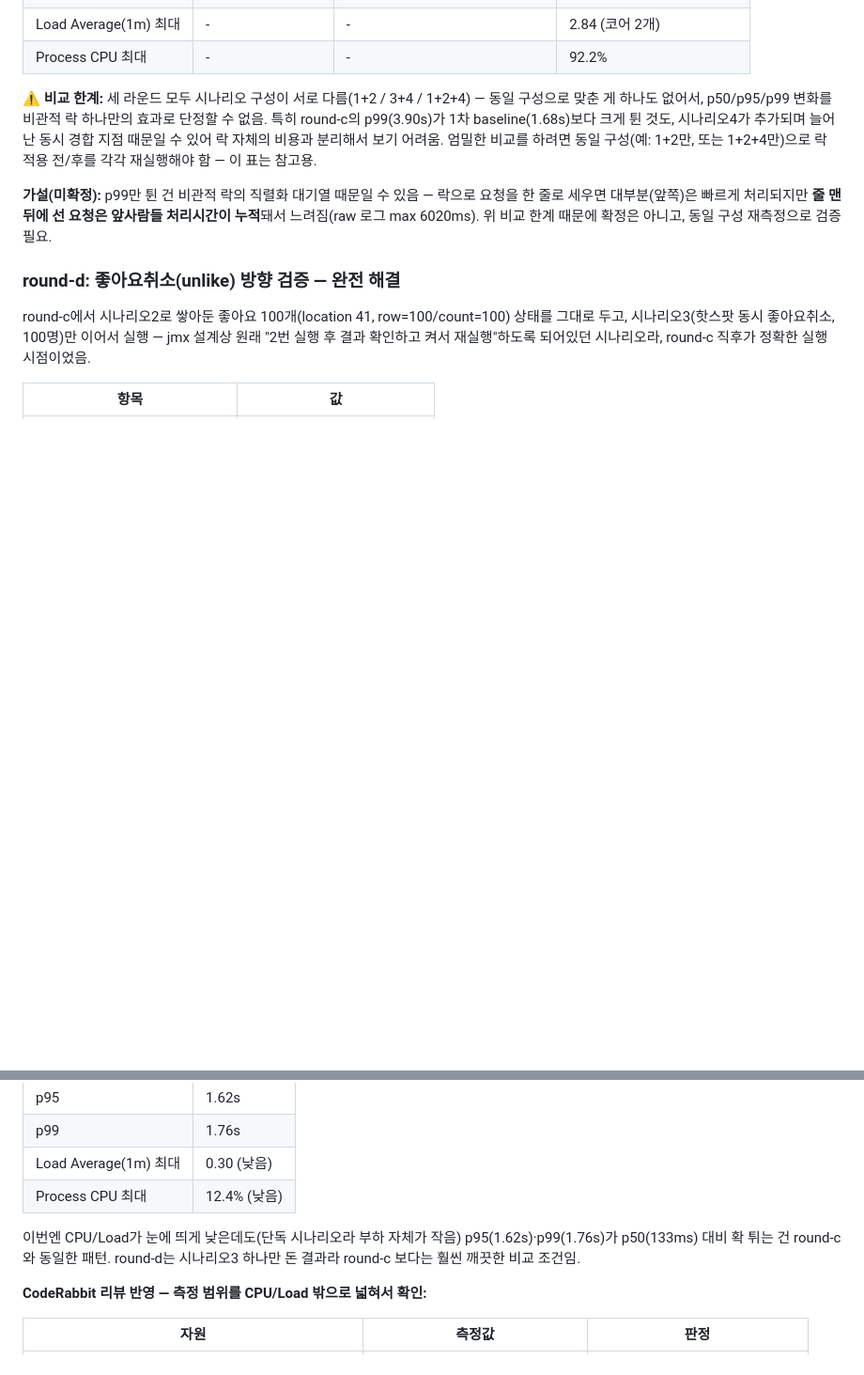
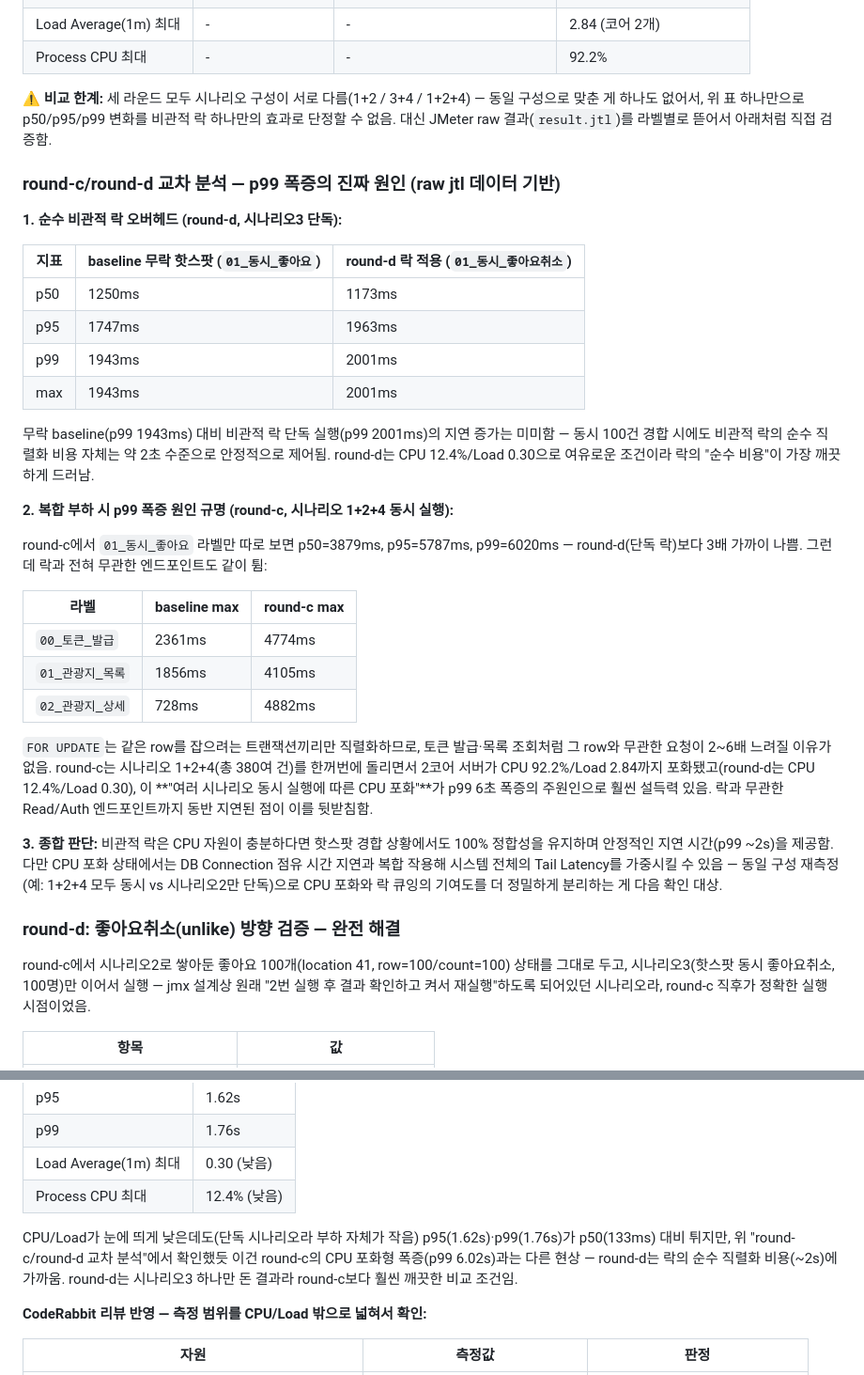
Before and after one commit to TY-TraceK/backend, a Markdown page: scripts/jmeter/LOAD_TEST_LOG.md, 2 parts joined by grey strips. Shown at 94% size. Drawn GitHub-style; blank space fills up the shorter version.

Commit message:
SCRUM-61 fix: round-c p99 폭증 원인 재분석 (락 큐잉 -> CPU 포화)
raw jtl 라벨별 데이터로 검증한 결과, round-d(락 단독)의 p99(2001ms)가
무락 baseline(1943ms)과 거의 같아 락 자체의 직렬화 비용은 미미함을 확인.
round-c의 p99 폭증(6.02s)은 락과 무관한 엔드포인트까지 동반 지연된 것으로
보아 시나리오 1+2+4 동시 실행에 따른 CPU 포화(92.2%)가 주원인으로 추정됨.

```diff
--- a/scripts/jmeter/LOAD_TEST_LOG.md
+++ b/scripts/jmeter/LOAD_TEST_LOG.md
@@ -226,15 +226,46 @@ round-c와 더 관련 있는 참고점임.
 | Process CPU 최대 | - | - | 92.2% |
 
 **⚠️ 비교 한계:** 세 라운드 모두 시나리오 구성이 서로 다름(1+2 / 3+4 / 1+2+4) — 동일 구성으로
-맞춘 게 하나도 없어서, p50/p95/p99 변화를 비관적 락 하나만의 효과로 단정할 수 없음. 특히
-round-c의 p99(3.90s)가 1차 baseline(1.68s)보다 크게 튄 것도, 시나리오4가 추가되며 늘어난
-동시 경합 지점 때문일 수 있어 락 자체의 비용과 분리해서 보기 어려움. 엄밀한 비교를 하려면
-동일 구성(예: 1+2만, 또는 1+2+4만)으로 락 적용 전/후를 각각 재실행해야 함 — 이 표는 참고용.
+맞춘 게 하나도 없어서, 위 표 하나만으로 p50/p95/p99 변화를 비관적 락 하나만의 효과로 단정할
+수 없음. 대신 JMeter raw 결과(`result.jtl`)를 라벨별로 뜯어서 아래처럼 직접 검증함.
 
-**가설(미확정):** p99만 튄 건 비관적 락의 직렬화 대기열 때문일 수 있음 — 락으로 요청을 한
-줄로 세우면 대부분(앞쪽)은 빠르게 처리되지만 **줄 맨 뒤에 선 요청은 앞사람들 처리시간이
-누적**돼서 느려짐(raw 로그 max 6020ms). 위 비교 한계 때문에 확정은 아니고, 동일 구성
-재측정으로 검증 필요.
+### round-c/round-d 교차 분석 — p99 폭증의 진짜 원인 (raw jtl 데이터 기반)
+
+**1. 순수 비관적 락 오버헤드 (round-d, 시나리오3 단독):**
+
+| 지표 | baseline 무락 핫스팟 (`01_동시_좋아요`) | round-d 락 적용 (`01_동시_좋아요취소`) |
+|---|---|---|
+| p50 | 1250ms | 1173ms |
+| p95 | 1747ms | 1963ms |
+| p99 | 1943ms | 2001ms |
+| max | 1943ms | 2001ms |
+
+무락 baseline(p99 1943ms) 대비 비관적 락 단독 실행(p99 2001ms)의 지연 증가는 미미함 — 동시
+100건 경합 시에도 비관적 락의 순수 직렬화 비용 자체는 약 2초 수준으로 안정적으로 제어됨.
+round-d는 CPU 12.4%/Load 0.30으로 여유로운 조건이라 락의 "순수 비용"이 가장 깨끗하게 드러남.
+
+**2. 복합 부하 시 p99 폭증 원인 규명 (round-c, 시나리오 1+2+4 동시 실행):**
+
+round-c에서 `01_동시_좋아요` 라벨만 따로 보면 p50=3879ms, p95=5787ms, p99=6020ms —
+round-d(단독 락)보다 3배 가까이 나쁨. 그런데 락과 전혀 무관한 엔드포인트도 같이 튐:
+
+| 라벨 | baseline max | round-c max |
+|---|---|---|
+| `00_토큰_발급` | 2361ms | 4774ms |
+| `01_관광지_목록` | 1856ms | 4105ms |
+| `02_관광지_상세` | 728ms | 4882ms |
+
+`FOR UPDATE`는 같은 row를 잡으려는 트랜잭션끼리만 직렬화하므로, 토큰 발급·목록 조회처럼 그
+row와 무관한 요청이 2~6배 느려질 이유가 없음. round-c는 시나리오 1+2+4(총 380여 건)를
+한꺼번에 돌리면서 2코어 서버가 CPU 92.2%/Load 2.84까지 포화됐고(round-d는 CPU 12.4%/Load
+0.30), 이 **"여러 시나리오 동시 실행에 따른 CPU 포화"**가 p99 6초 폭증의 주원인으로 훨씬
+설득력 있음. 락과 무관한 Read/Auth 엔드포인트까지 동반 지연된 점이 이를 뒷받침함.
+
+**3. 종합 판단:** 비관적 락은 CPU 자원이 충분하다면 핫스팟 경합 상황에서도 100% 정합성을
+유지하며 안정적인 지연 시간(p99 ~2s)을 제공함. 다만 CPU 포화 상태에서는 DB Connection
+점유 시간 지연과 복합 작용해 시스템 전체의 Tail Latency를 가중시킬 수 있음 — 동일 구성
+재측정(예: 1+2+4 모두 동시 vs 시나리오2만 단독)으로 CPU 포화와 락 큐잉의 기여도를 더
+정밀하게 분리하는 게 다음 확인 대상.
 
 ### round-d: 좋아요취소(unlike) 방향 검증 — 완전 해결
 
@@ -262,9 +293,10 @@ round-c에서 시나리오2로 쌓아둔 좋아요 100개(location 41, row=100/c
 | Load Average(1m) 최대 | 0.30 (낮음) |
 | Process CPU 최대 | 12.4% (낮음) |
 
-이번엔 CPU/Load가 눈에 띄게 낮은데도(단독 시나리오라 부하 자체가 작음) p95(1.62s)·p99(1.76s)가
-p50(133ms) 대비 확 튀는 건 round-c와 동일한 패턴. round-d는 시나리오3 하나만 돈 결과라 round-c
-보다는 훨씬 깨끗한 비교 조건임.
+CPU/Load가 눈에 띄게 낮은데도(단독 시나리오라 부하 자체가 작음) p95(1.62s)·p99(1.76s)가
+p50(133ms) 대비 튀지만, 위 "round-c/round-d 교차 분석"에서 확인했듯 이건 round-c의
+CPU 포화형 폭증(p99 6.02s)과는 다른 현상 — round-d는 락의 순수 직렬화 비용(~2s)에 가까움.
+round-d는 시나리오3 하나만 돈 결과라 round-c보다 훨씬 깨끗한 비교 조건임.
 
 **CodeRabbit 리뷰 반영 — 측정 범위를 CPU/Load 밖으로 넓혀서 확인:**
 
```
